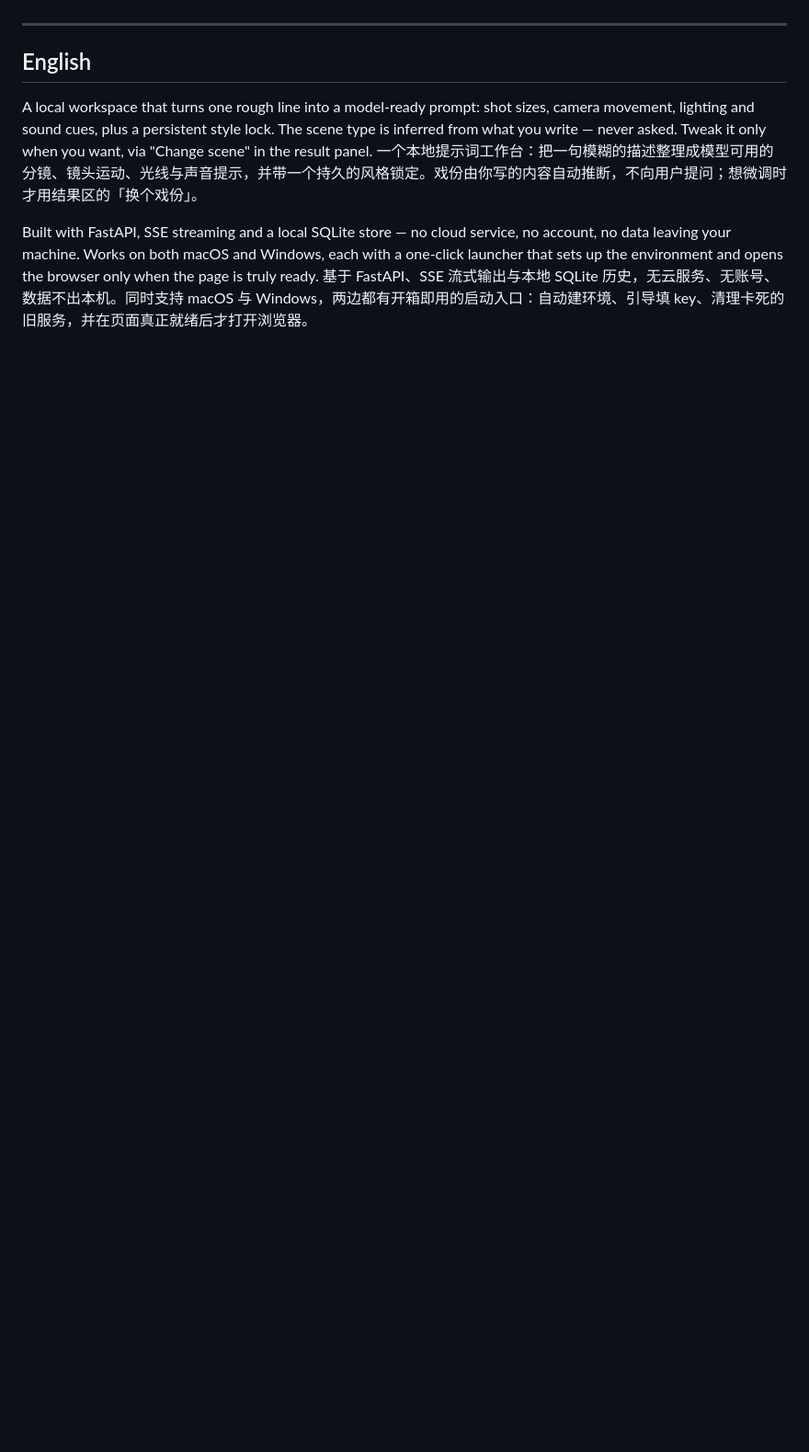
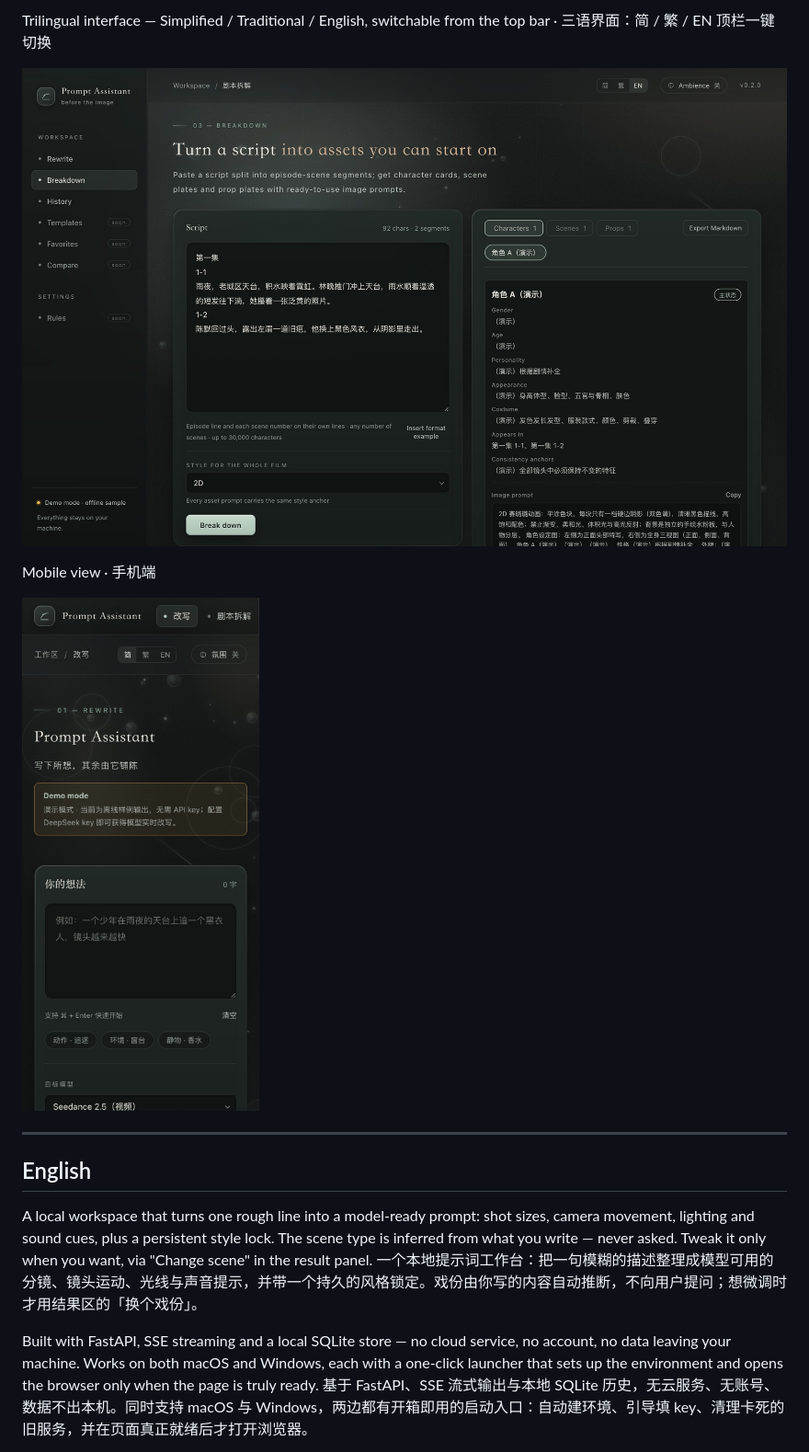
Before and after one commit to Casp1an-hush/prompt-assistant, a Markdown page: README.md, the part around one of its changes. Shown at 92% size. Drawn GitHub-style; pictures changed too: docs/screenshots/english.jpg (added), docs/screenshots/mobile.jpg; blank space fills up the shorter version.

Commit message:
docs: 更新 v0.2.0 界面截图并接入 README - 重截 home/result/mobile 三张旧图（旧版无剧本拆解与三语） - 新增 breakdown-result、english 两张截图 - README 顶部加 Screenshots 段落，5 张图配英前中后双语图注

```diff
--- a/README.md
+++ b/README.md
@@ -9,3 +24,10 @@ Write what you mean — the rest is composed.
+Trilingual interface — Simplified / Traditional / English, switchable from the top bar · 三语界面：简 / 繁 / EN 顶栏一键切换
+
+![English interface · 英文界面](docs/screenshots/english.jpg)
+
+Mobile view · 手机端
+
+![Mobile view · 手机端](docs/screenshots/mobile.jpg)
 
 ---
 
```
Also changed, not shown: other parts of README.md (+15 -0 lines), docs/screenshots/breakdown-result.jpg (added), docs/screenshots/home.jpg, docs/screenshots/result.jpg.
